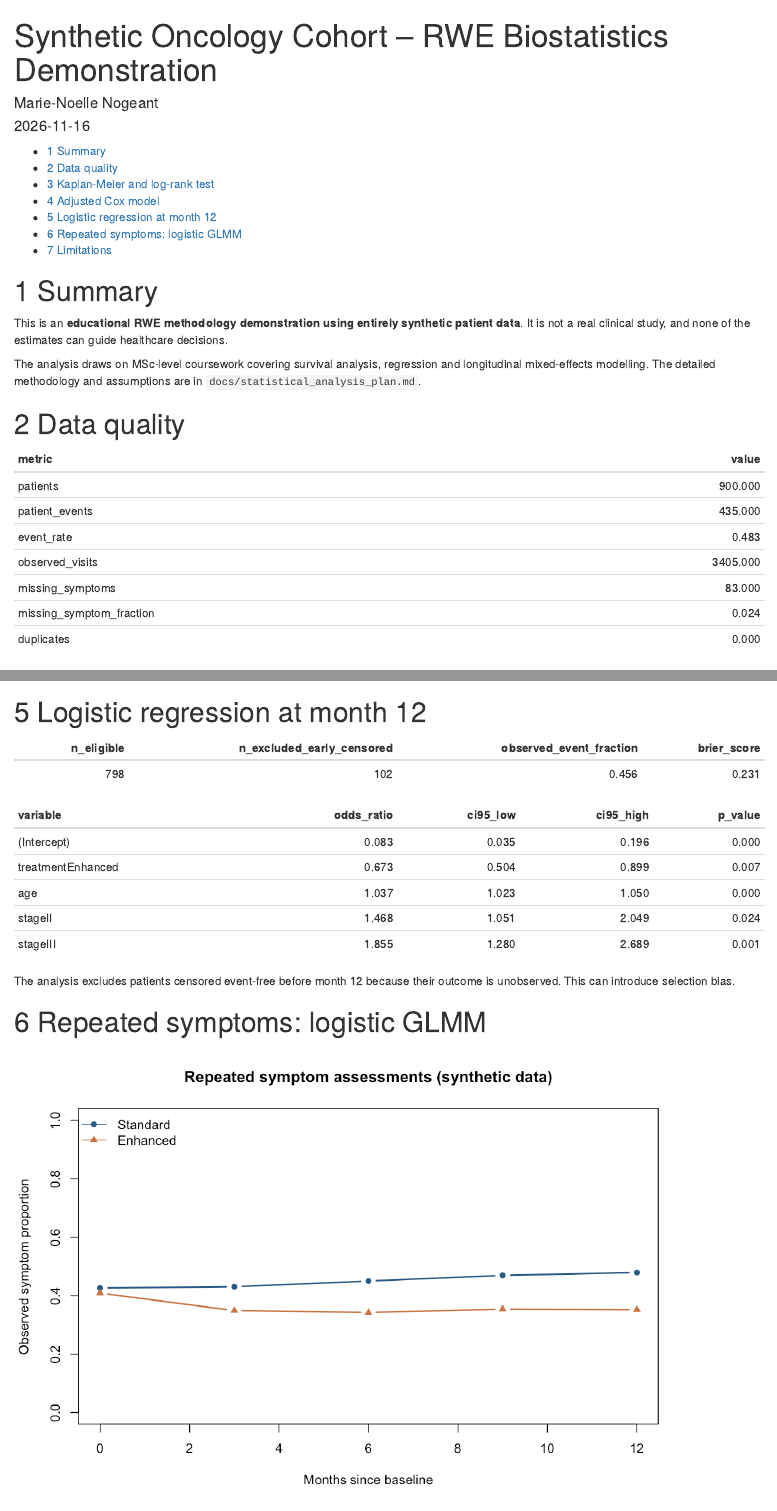
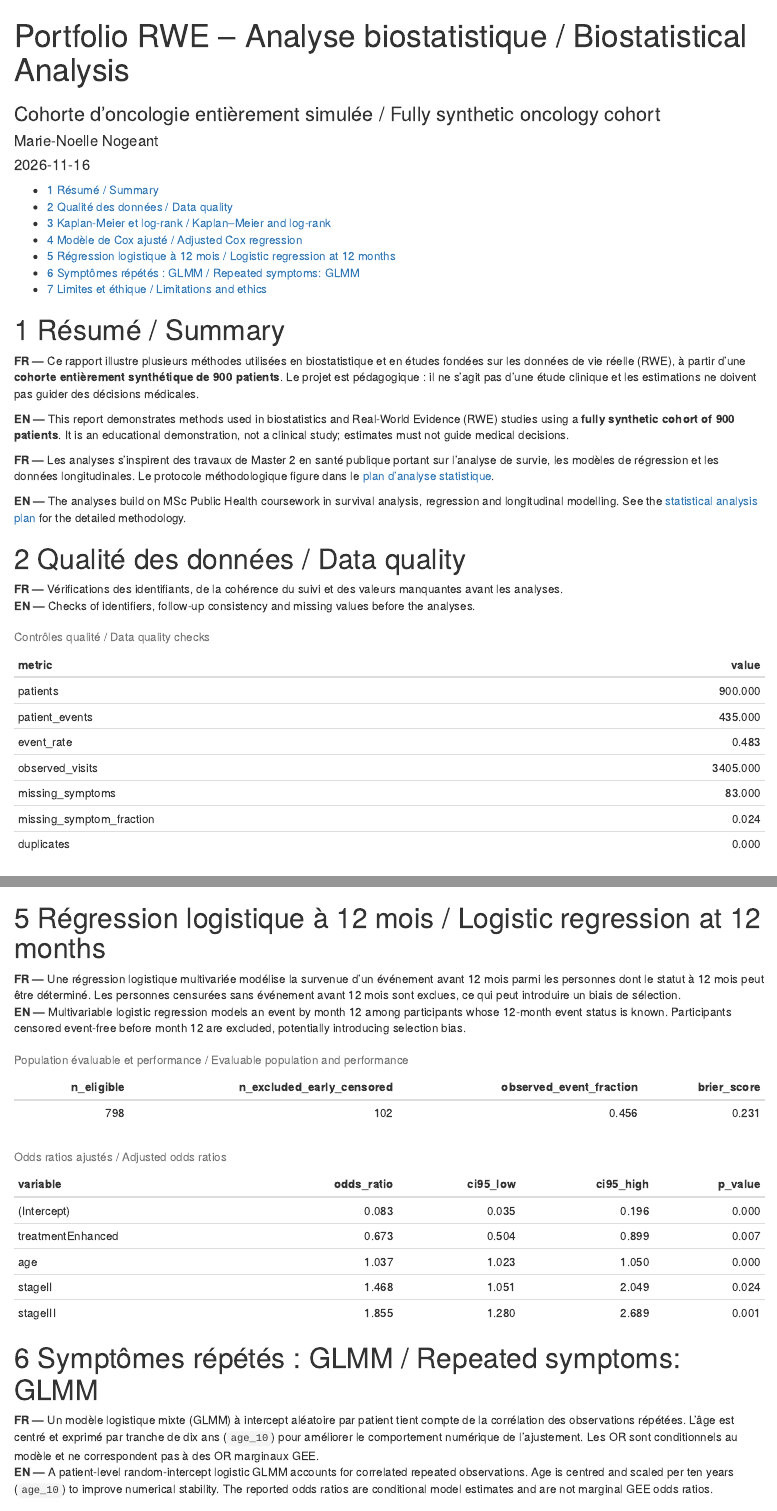
Before and after one commit to MNNGT/rwe-biostatistics-portfolio, an R Markdown document (reports/analysis_report.Rmd): the page in a window 1100 px wide, from its top, and a second part further down, joined at a grey line. The pictures show the output file reports/analysis_report.html that the author committed with the source, opened offline.

Commit message:
Add bilingual README, documentation and scientific report

````diff
--- a/reports/analysis_report.Rmd
+++ b/reports/analysis_report.Rmd
@@ -1,11 +1,14 @@
 ---
-title: "Synthetic Oncology Cohort – RWE Biostatistics Demonstration"
+title: "Portfolio RWE – Analyse biostatistique / Biostatistical Analysis"
+subtitle: "Cohorte d'oncologie entièrement simulée / Fully synthetic oncology cohort"
 author: "Marie-Noelle Nogeant"
 date: "2026-11-16"
 output:
   html_document:
     toc: true
+    toc_depth: 2
     number_sections: true
+    self_contained: true
 ---
 
 ```{r setup, include=FALSE}
@@ -14,15 +17,23 @@ stopifnot(file.exists("../outputs/tables/data_quality_summary.csv"))
 read_table <- function(name) utils::read.csv(file.path("../outputs/tables", name), check.names = FALSE)
 ```
 
-# Summary
+# Résumé / Summary {#summary}
 
-This is an **educational RWE methodology demonstration using entirely synthetic patient data**. It is not a real clinical study, and none of the estimates can guide healthcare decisions.
+**FR —** Ce rapport illustre plusieurs méthodes utilisées en biostatistique et en études fondées sur les données de vie réelle (RWE), à partir d'une **cohorte entièrement synthétique de 900 patients**. Le projet est pédagogique : il ne s'agit pas d'une étude clinique et les estimations ne doivent pas guider des décisions médicales.
 
-The analysis draws on MSc-level coursework covering survival analysis, regression and longitudinal mixed-effects modelling. The detailed methodology and assumptions are in `docs/statistical_analysis_plan.md`.
+**EN —** This report demonstrates methods used in biostatistics and Real-World Evidence (RWE) studies using a **fully synthetic cohort of 900 patients**. It is an educational demonstration, not a clinical study; estimates must not guide medical decisions.
 
-# Data quality
+**FR —** Les analyses s'inspirent des travaux de Master 2 en santé publique portant sur l'analyse de survie, les modèles de régression et les données longitudinales. Le protocole méthodologique figure dans le [plan d'analyse statistique](../docs/statistical_analysis_plan.md).
+
+**EN —** The analyses build on MSc Public Health coursework in survival analysis, regression and longitudinal modelling. See the [statistical analysis plan](../docs/statistical_analysis_plan.md) for the detailed methodology.
+
+# Qualité des données / Data quality {#data-quality}
+
+**FR —** Vérifications des identifiants, de la cohérence du suivi et des valeurs manquantes avant les analyses.
+**EN —** Checks of identifiers, follow-up consistency and missing values before the analyses.
 
 ```{r qc}
-knitr::kable(read_table("data_quality_summary.csv"), digits = 3)
+knitr::kable(read_table("data_quality_summary.csv"), digits = 3,
+             caption = "Contrôles qualité / Data quality checks")
 ```
 
@@ -30,2 +41 @@ knitr::kable(read_table("data_quality_summary.csv"), digits = 3)
 
-```{r km-figure, out.width='90%'}
@@ -33,4 +47,3 @@ knitr::include_graphics("../outputs/figures/kaplan_meier.png")
 ```
 
 ```{r logrank-table}
-knitr::kable(read_table("logrank_test.csv"), digits = 4)
@@ -52,3 +76,4 @@ knitr::kable(read_table("cox_ph_assumptions.csv"), digits = 3)
 knitr::include_graphics("../outputs/figures/cox_schoenfeld.png")
 ```
 
+# Régression logistique à 12 mois / Logistic regression at 12 months {#logistic-regression}
@@ -56,21 +80,24 @@ A non-significant Schoenfeld-residual test does not establish that proportional
 
-# Logistic regression at month 12
+**FR —** Une régression logistique multivariée modélise la survenue d'un événement avant 12 mois parmi les personnes dont le statut à 12 mois peut être déterminé. Les personnes censurées sans événement avant 12 mois sont exclues, ce qui peut introduire un biais de sélection.
+**EN —** Multivariable logistic regression models an event by month 12 among participants whose 12-month event status is known. Participants censored event-free before month 12 are excluded, potentially introducing selection bias.
 
 ```{r logistic-eligible}
-knitr::kable(read_table("logistic_model_summary.csv"), digits = 3)
+knitr::kable(read_table("logistic_model_summary.csv"), digits = 3,
+             caption = "Population évaluable et performance / Evaluable population and performance")
 ```
 
 ```{r logistic-table}
-knitr::kable(read_table("logistic_odds_ratios.csv"), digits = 3)
+knitr::kable(read_table("logistic_odds_ratios.csv"), digits = 3,
+             caption = "Odds ratios ajustés / Adjusted odds ratios")
 ```
 
-The analysis excludes patients censored event-free before month 12 because their outcome is unobserved. This can introduce selection bias.
+# Symptômes répétés : GLMM / Repeated symptoms: GLMM {#longitudinal-glmm}
 
-# Repeated symptoms: logistic GLMM
+**FR —** Un modèle logistique mixte (GLMM) à intercept aléatoire par patient tient compte de la corrélation des observations répétées. L'âge est centré et exprimé par tranche de dix ans (`age_10`) pour améliorer le comportement numérique de l'ajustement. Les OR sont conditionnels au modèle et ne correspondent pas à des OR marginaux GEE.
+**EN —** A patient-level random-intercept logistic GLMM accounts for correlated repeated observations. Age is centred and scaled per ten years (`age_10`) to improve numerical stability. The reported odds ratios are conditional model estimates and are not marginal GEE odds ratios.
 
-```{r glmm-figure, out.width='90%'}
+```{r glmm-figure, fig.cap="Proportions observées de symptômes / Observed symptom proportions", out.width='90%'}
 knitr::include_graphics("../outputs/figures/observed_symptom_rates.png")
 ```
 
 ```{r glmm-table}
-knitr::kable(read_table("glmm_conditional_odds_ratios.csv"), digits = 3)
````
Also changed, not shown: README.md, docs/coursework_mapping.md, docs/data_dictionary.md, docs/statistical_analysis_plan.md, reports/analysis_report.html, reports/analysis_report.Rmd (40 more changed lines).
